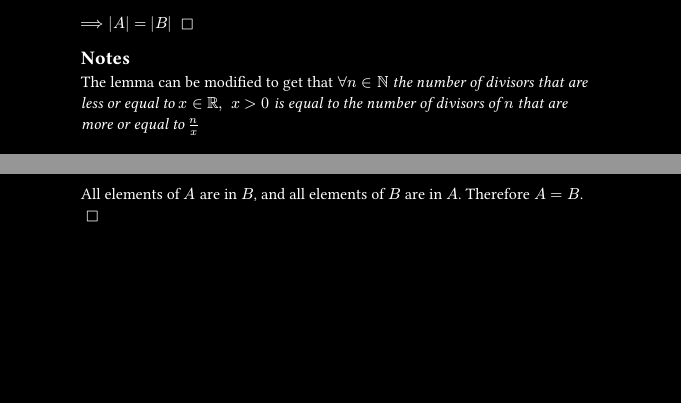
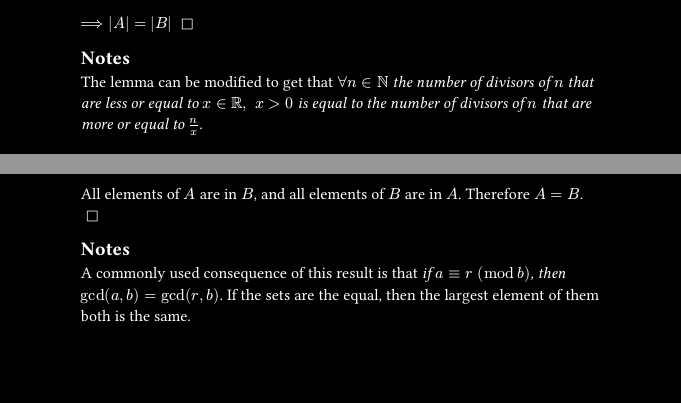
Before and after one commit to Cupcake6/lemmas, a Typst document (main.typ, which reads lemmas/common_divisor_invariant.typ, lemmas/divisor_symmetry.typ): two parts of pages 1 and 4 of 4, joined at a grey line, cut so that both start at the same text, the shorter picture padded with empty space. Compiled offline with Typst 0.15.

Commit message:
A bunch of tweaks

```diff
--- a/lemmas/common_divisor_invariant.typ
+++ b/lemmas/common_divisor_invariant.typ
@@ -18,4 +18,6 @@
   All elements of $A$ are in $B$, and all elements of $B$ are in $A$. Therefore $A = B$.
 ]
 
-#let notes
+#let notes = [
+  A commonly used consequence of this result is that _if $a eq.triple r space (mod b)$, then $gcd(a,b)=gcd(r,b)$_. If the sets are the equal, then the largest element of them both is the same.
+]
--- a/lemmas/divisor_symmetry.typ
+++ b/lemmas/divisor_symmetry.typ
@@ -29,5 +29,5 @@
 ]
 
 #let notes = [
-  The lemma can be modified to get that _$forall n in NN$ the number of divisors that are less or equal to $x in RR, space x > 0$ is equal to the number of divisors of $n$ that are more or equal to $n/x$_
+  The lemma can be modified to get that _$forall n in NN$ the number of divisors of $n$ that are less or equal to $x in RR, space x > 0$ is equal to the number of divisors of $n$ that are more or equal to $n/x$_.
 ]
```
